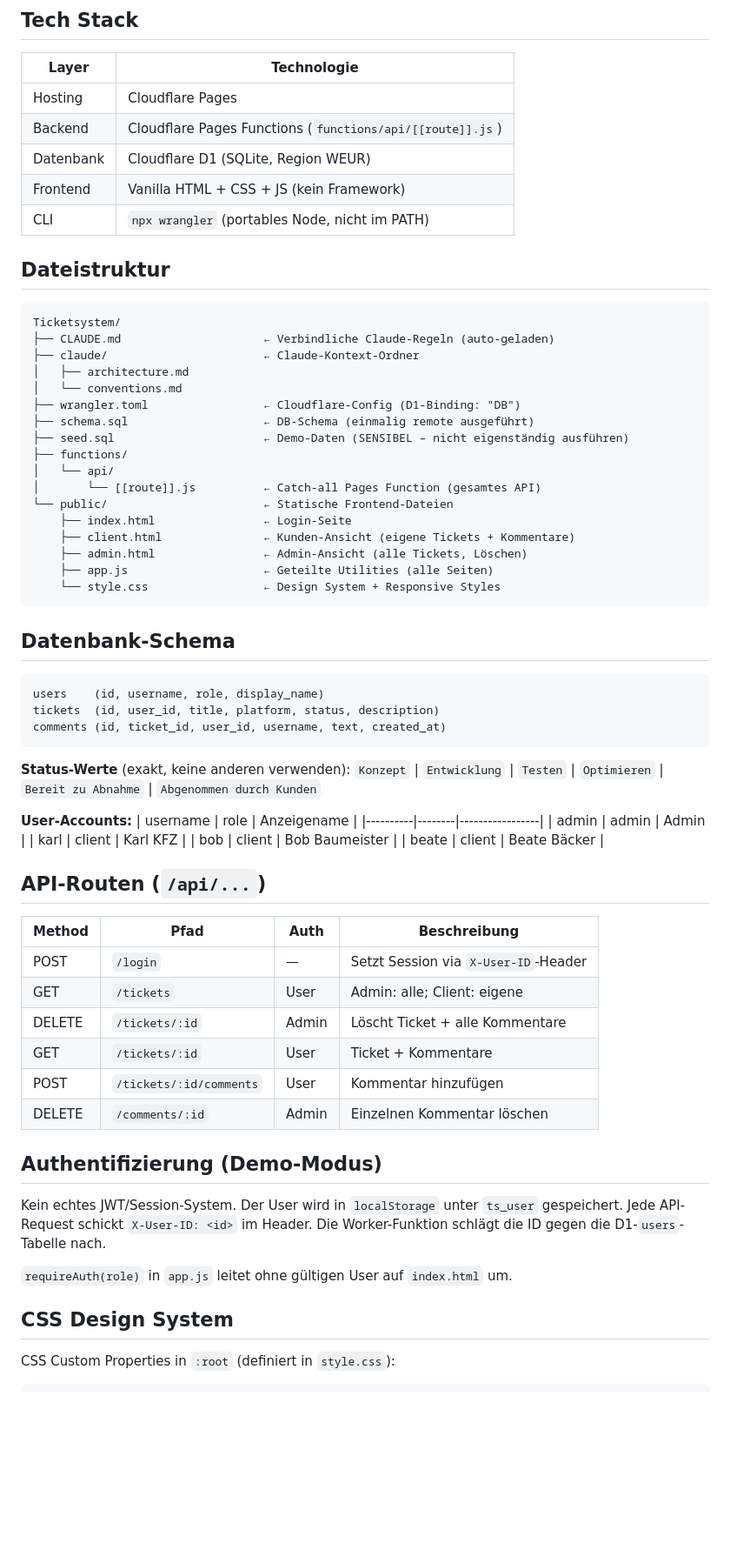
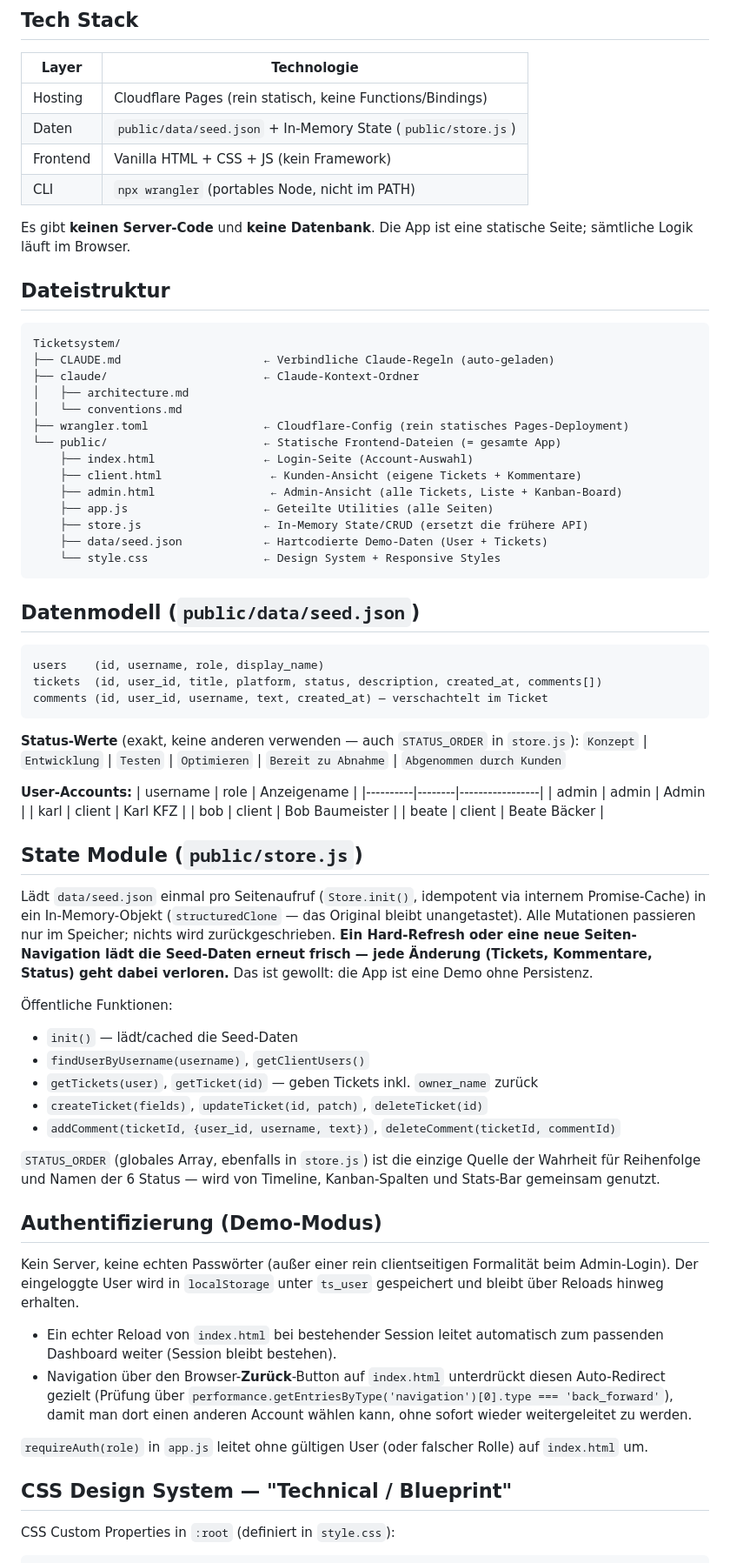
Before and after one commit to paulberger353/ticketsystem-showcase, a Markdown page: claude/architecture.md, the part around one of its changes. Shown at 87% size. GitHub-like rendering; blank space fills up the shorter version.

````diff
--- a/claude/architecture.md
+++ b/claude/architecture.md
@@ -4,11 +4,13 @@
 
 | Layer | Technologie |
 |---|---|
-| Hosting | Cloudflare Pages |
-| Backend | Cloudflare Pages Functions (`functions/api/[[route]].js`) |
-| Datenbank | Cloudflare D1 (SQLite, Region WEUR) |
+| Hosting | Cloudflare Pages (rein statisch, keine Functions/Bindings) |
+| Daten | `public/data/seed.json` + In-Memory State (`public/store.js`) |
 | Frontend | Vanilla HTML + CSS + JS (kein Framework) |
 | CLI | `npx wrangler` (portables Node, nicht im PATH) |
+
+Es gibt **keinen Server-Code** und **keine Datenbank**. Die App ist eine
+statische Seite; sämtliche Logik läuft im Browser.
 
 ## Dateistruktur
 
@@ -18,29 +20,27 @@ Ticketsystem/
 ├── claude/                       ← Claude-Kontext-Ordner
 │   ├── architecture.md
 │   └── conventions.md
-├── wrangler.toml                 ← Cloudflare-Config (D1-Binding: "DB")
-├── schema.sql                    ← DB-Schema (einmalig remote ausgeführt)
-├── seed.sql                      ← Demo-Daten (SENSIBEL – nicht eigenständig ausführen)
-├── functions/
-│   └── api/
-│       └── [[route]].js          ← Catch-all Pages Function (gesamtes API)
-└── public/                       ← Statische Frontend-Dateien
-    ├── index.html                ← Login-Seite
-    ├── client.html               ← Kunden-Ansicht (eigene Tickets + Kommentare)
-    ├── admin.html                ← Admin-Ansicht (alle Tickets, Löschen)
+├── wrangler.toml                 ← Cloudflare-Config (rein statisches Pages-Deployment)
+└── public/                       ← Statische Frontend-Dateien (= gesamte App)
+    ├── index.html                ← Login-Seite (Account-Auswahl)
+    ├── client.html                ← Kunden-Ansicht (eigene Tickets + Kommentare)
+    ├── admin.html                 ← Admin-Ansicht (alle Tickets, Liste + Kanban-Board)
     ├── app.js                    ← Geteilte Utilities (alle Seiten)
+    ├── store.js                  ← In-Memory State/CRUD (ersetzt die frühere API)
+    ├── data/seed.json            ← Hartcodierte Demo-Daten (User + Tickets)
     └── style.css                 ← Design System + Responsive Styles
 ```
 
-## Datenbank-Schema
+## Datenmodell (`public/data/seed.json`)
 
-```sql
+```
 users    (id, username, role, display_name)
-tickets  (id, user_id, title, platform, status, description)
-comments (id, ticket_id, user_id, username, text, created_at)
+tickets  (id, user_id, title, platform, status, description, created_at, comments[])
+comments (id, user_id, username, text, created_at) — verschachtelt im Ticket
 ```
 
-**Status-Werte** (exakt, keine anderen verwenden):
+**Status-Werte** (exakt, keine anderen verwenden — auch `STATUS_ORDER` in
+`store.js`):
 `Konzept` | `Entwicklung` | `Testen` | `Optimieren` | `Bereit zu Abnahme` | `Abgenommen durch Kunden`
 
 **User-Accounts:**
@@ -51,26 +51,45 @@ comments (id, ticket_id, user_id, username, text, created_at)
 | bob      | client | Bob Baumeister  |
 | beate    | client | Beate Bäcker    |
 
-## API-Routen (`/api/...`)
+## State Module (`public/store.js`)
 
-| Method | Pfad | Auth | Beschreibung |
-|--------|------|------|---|
-| POST | `/login` | — | Setzt Session via `X-User-ID`-Header |
-| GET | `/tickets` | User | Admin: alle; Client: eigene |
-| DELETE | `/tickets/:id` | Admin | Löscht Ticket + alle Kommentare |
-| GET | `/tickets/:id` | User | Ticket + Kommentare |
-| POST | `/tickets/:id/comments` | User | Kommentar hinzufügen |
-| DELETE | `/comments/:id` | Admin | Einzelnen Kommentar löschen |
+Lädt `data/seed.json` einmal pro Seitenaufruf (`Store.init()`, idempotent
+via internem Promise-Cache) in ein In-Memory-Objekt (`structuredClone` —
+das Original bleibt unangetastet). Alle Mutationen passieren nur im
+Speicher; nichts wird zurückgeschrieben. **Ein Hard-Refresh oder eine neue
+Seiten-Navigation lädt die Seed-Daten erneut frisch — jede Änderung
+(Tickets, Kommentare, Status) geht dabei verloren.** Das ist gewollt: die
+App ist eine Demo ohne Persistenz.
+
+Öffentliche Funktionen:
+- `init()` — lädt/cached die Seed-Daten
+- `findUserByUsername(username)`, `getClientUsers()`
+- `getTickets(user)`, `getTicket(id)` — geben Tickets inkl. `owner_name` zurück
+- `createTicket(fields)`, `updateTicket(id, patch)`, `deleteTicket(id)`
+- `addComment(ticketId, {user_id, username, text})`, `deleteComment(ticketId, commentId)`
+
+`STATUS_ORDER` (globales Array, ebenfalls in `store.js`) ist die einzige
+Quelle der Wahrheit für Reihenfolge und Namen der 6 Status — wird von
+Timeline, Kanban-Spalten und Stats-Bar gemeinsam genutzt.
 
 ## Authentifizierung (Demo-Modus)
 
-Kein echtes JWT/Session-System. Der User wird in `localStorage` unter `ts_user`
-gespeichert. Jede API-Request schickt `X-User-ID: <id>` im Header.
-Die Worker-Funktion schlägt die ID gegen die D1-`users`-Tabelle nach.
+Kein Server, keine echten Passwörter (außer einer rein clientseitigen
+Formalität beim Admin-Login). Der eingeloggte User wird in `localStorage`
+unter `ts_user` gespeichert und bleibt über Reloads hinweg erhalten.
 
-`requireAuth(role)` in `app.js` leitet ohne gültigen User auf `index.html` um.
+- Ein echter Reload von `index.html` bei bestehender Session leitet
+  automatisch zum passenden Dashboard weiter (Session bleibt bestehen).
+- Navigation über den Browser-**Zurück**-Button auf `index.html`
+  unterdrückt diesen Auto-Redirect gezielt (Prüfung über
+  `performance.getEntriesByType('navigation')[0].type === 'back_forward'`),
+  damit man dort einen anderen Account wählen kann, ohne sofort wieder
+  weitergeleitet zu werden.
 
-## CSS Design System
+`requireAuth(role)` in `app.js` leitet ohne gültigen User (oder falscher
+Rolle) auf `index.html` um.
+
+## CSS Design System — "Technical / Blueprint"
 
 CSS Custom Properties in `:root` (definiert in `style.css`):
 
````
Also changed, not shown: other parts of claude/architecture.md (+37 -13 lines), CLAUDE.md (+3 -7 lines), claude/conventions.md (+31 -27 lines).
